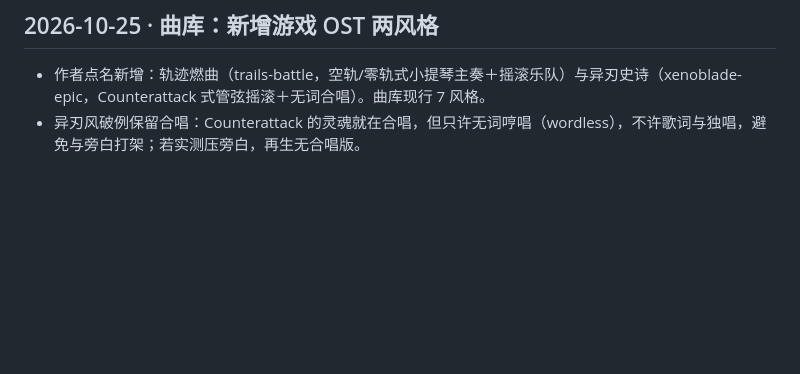
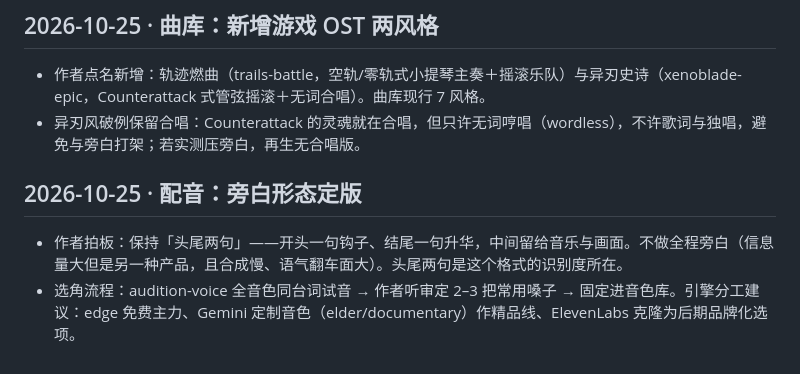
Before and after one commit to hitgub123/life-kline-remotion, a Markdown page: docs/DECISIONS.md, the part around the change. GitHub-like rendering; blank space fills up the shorter version.

Commit message:
决策记录: 配音保持头尾两句, 不做全程旁白

```diff
--- a/docs/DECISIONS.md
+++ b/docs/DECISIONS.md
@@ -68,3 +68,8 @@
 
 - 作者点名新增：轨迹燃曲（trails-battle，空轨/零轨式小提琴主奏＋摇滚乐队）与异刃史诗（xenoblade-epic，Counterattack 式管弦摇滚＋无词合唱）。曲库现行 7 风格。
 - 异刃风破例保留合唱：Counterattack 的灵魂就在合唱，但只许无词哼唱（wordless），不许歌词与独唱，避免与旁白打架；若实测压旁白，再生无合唱版。
+
+## 2026-10-25 · 配音：旁白形态定版
+
+- 作者拍板：保持「头尾两句」——开头一句钩子、结尾一句升华，中间留给音乐与画面。不做全程旁白（信息量大但是另一种产品，且合成慢、语气翻车面大）。头尾两句是这个格式的识别度所在。
+- 选角流程：audition-voice 全音色同台词试音 → 作者听审定 2–3 把常用嗓子 → 固定进音色库。引擎分工建议：edge 免费主力、Gemini 定制音色（elder/documentary）作精品线、ElevenLabs 克隆为后期品牌化选项。
```
